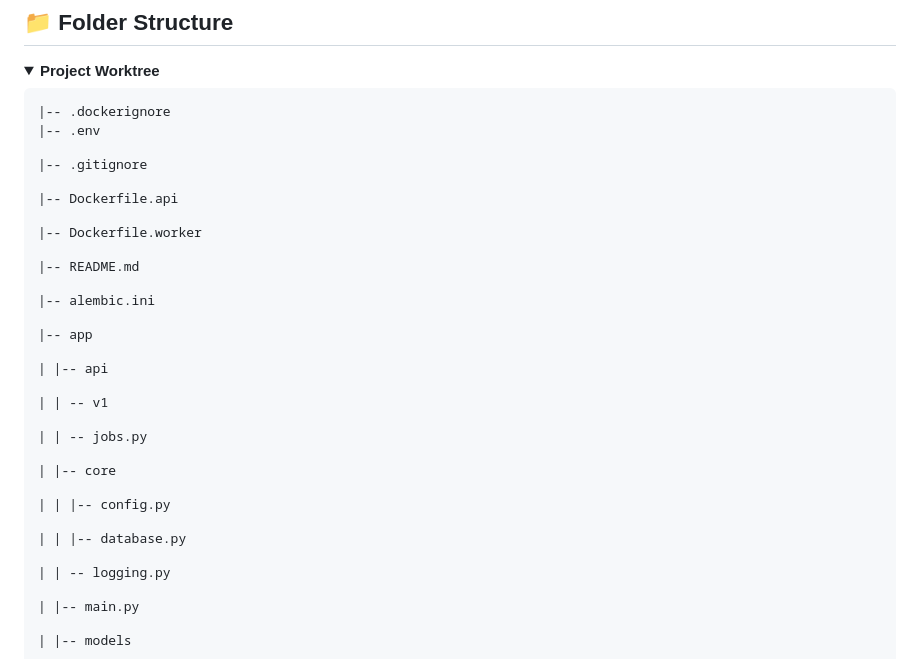
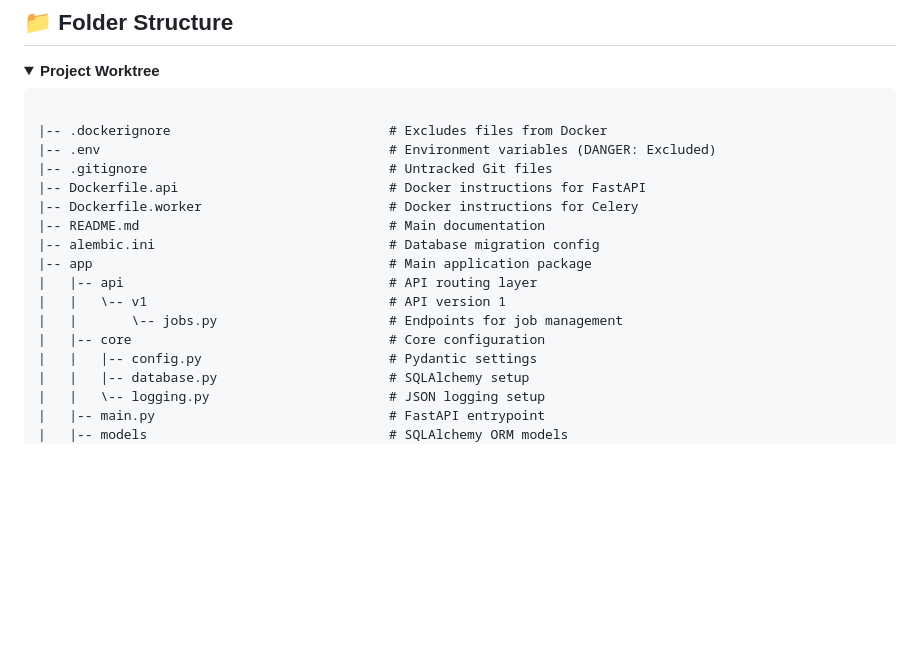
Before and after one commit to Rammanobi/AI_Transaction_Classifier, a Markdown page: README.md, the part around one of its changes. GitHub-like rendering; blank space fills up the shorter version.

Commit message:
docs: strictly enforce inline folder descriptions in README

```diff
--- a/README.md
+++ b/README.md
@@ -155,38 +155,22 @@ The system calculates total user spend strictly excluding <code>FAILED</code> an
 
 <details open>
 <summary><b>Project Worktree</b></summary>
-<pre><code>|-- .dockerignore
-
-|-- .env
-
-|-- .gitignore
-
-|-- Dockerfile.api
-
-|-- Dockerfile.worker
-
-|-- README.md
-
-|-- alembic.ini
-
-|-- app
-
-|   |-- api
-
-|   |   \-- v1
-
-|   |       \-- jobs.py
-
-|   |-- core
-
-|   |   |-- config.py
-
-|   |   |-- database.py
-
-|   |   \-- logging.py
-
-|   |-- main.py
-
-|   |-- models
-
+<pre><code>
+|-- .dockerignore                            # Excludes files from Docker
+|-- .env                                     # Environment variables (DANGER: Excluded)
+|-- .gitignore                               # Untracked Git files
+|-- Dockerfile.api                           # Docker instructions for FastAPI
+|-- Dockerfile.worker                        # Docker instructions for Celery
+|-- README.md                                # Main documentation
+|-- alembic.ini                              # Database migration config
+|-- app                                      # Main application package
+|   |-- api                                  # API routing layer
+|   |   \-- v1                               # API version 1
+|   |       \-- jobs.py                      # Endpoints for job management
+|   |-- core                                 # Core configuration
+|   |   |-- config.py                        # Pydantic settings
+|   |   |-- database.py                      # SQLAlchemy setup
+|   |   \-- logging.py                       # JSON logging setup
+|   |-- main.py                              # FastAPI entrypoint
+|   |-- models                               # SQLAlchemy ORM models
 |   |   |-- __init__.py
```
Also changed, not shown: other parts of README.md (+64 -130 lines).
